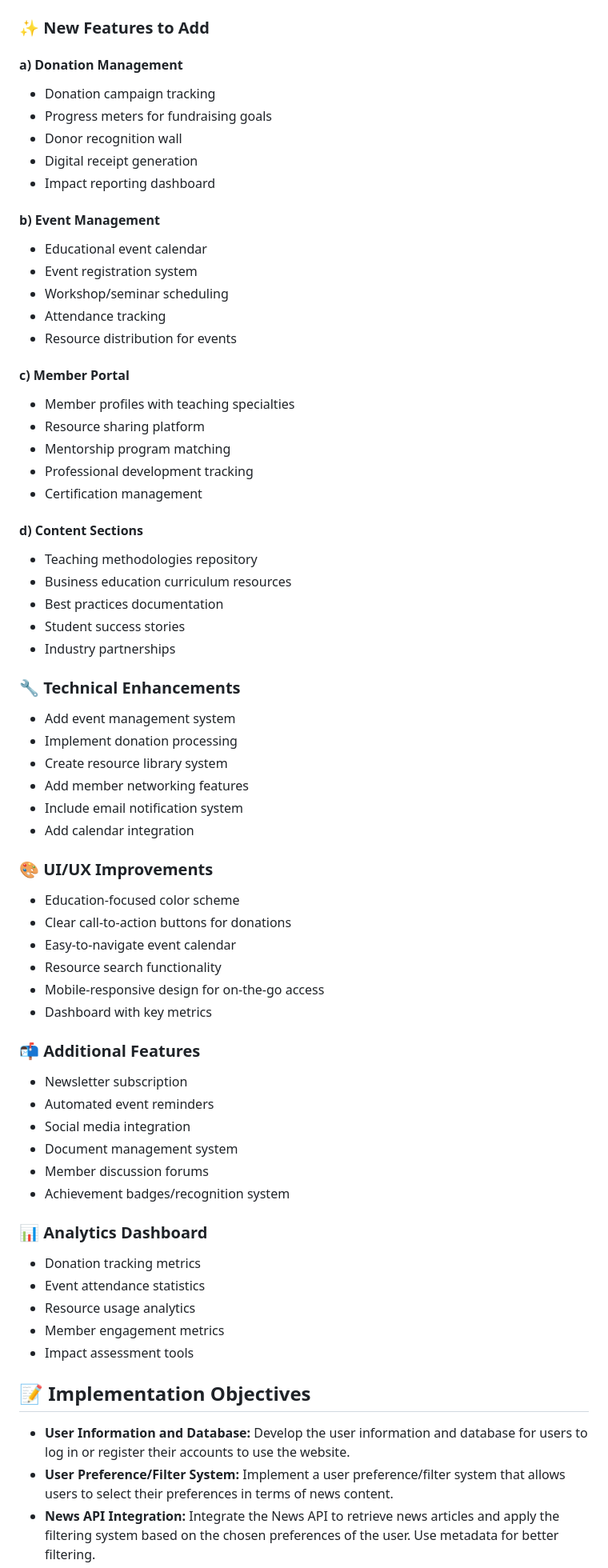
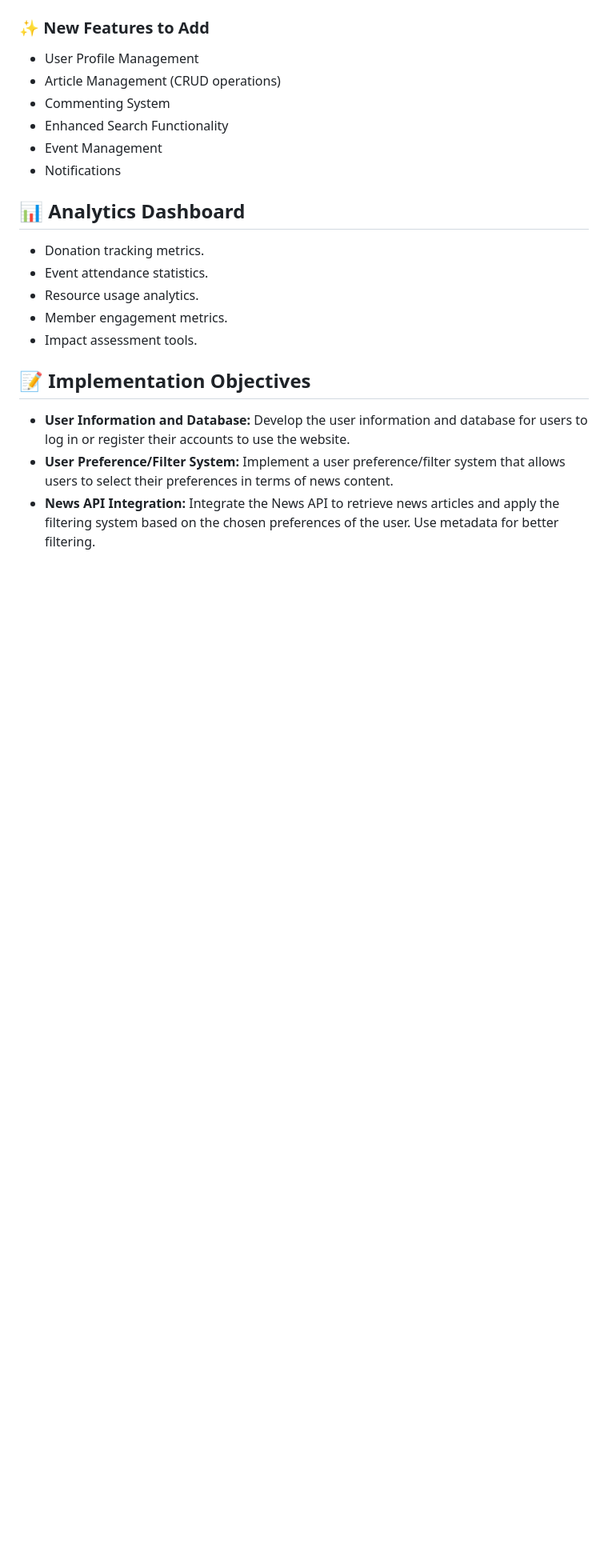
Before and after one commit to CSSKURT/News4You-NewsAggregator, a Markdown page: README.md, the part around one of its changes. Shown at 80% size. GitHub-like rendering; blank space fills up the shorter version.

```diff
--- a/README.md
+++ b/README.md
@@ -61,64 +152,19 @@ Replace general news with education and nonprofit-focused content sections:
 - Volunteer Opportunities
 
 ### ✨ New Features to Add
-#### a) Donation Management
-- Donation campaign tracking
-- Progress meters for fundraising goals
-- Donor recognition wall
-- Digital receipt generation
-- Impact reporting dashboard
+- User Profile Management
+- Article Management (CRUD operations)
+- Commenting System
+- Enhanced Search Functionality
+- Event Management
+- Notifications
 
-#### b) Event Management
-- Educational event calendar
-- Event registration system
-- Workshop/seminar scheduling
-- Attendance tracking
-- Resource distribution for events
-
-#### c) Member Portal
-- Member profiles with teaching specialties
-- Resource sharing platform
-- Mentorship program matching
-- Professional development tracking
-- Certification management
-
-#### d) Content Sections
-- Teaching methodologies repository
-- Business education curriculum resources
-- Best practices documentation
-- Student success stories
-- Industry partnerships
-
-### 🔧 Technical Enhancements
-- Add event management system
-- Implement donation processing
-- Create resource library system
-- Add member networking features
-- Include email notification system
-- Add calendar integration
-
-### 🎨 UI/UX Improvements
-- Education-focused color scheme
-- Clear call-to-action buttons for donations
-- Easy-to-navigate event calendar
-- Resource search functionality
-- Mobile-responsive design for on-the-go access
-- Dashboard with key metrics
-
-### 📬 Additional Features
-- Newsletter subscription
-- Automated event reminders
-- Social media integration
-- Document management system
-- Member discussion forums
-- Achievement badges/recognition system
-
-### 📊 Analytics Dashboard
-- Donation tracking metrics
-- Event attendance statistics
-- Resource usage analytics
-- Member engagement metrics
-- Impact assessment tools
+## 📊 Analytics Dashboard
+- Donation tracking metrics.
+- Event attendance statistics.
+- Resource usage analytics.
+- Member engagement metrics.
+- Impact assessment tools.
 
 ## 📝 Implementation Objectives
 - **User Information and Database:** Develop the user information and database for users to log in or register their accounts to use the website.
```
Also changed, not shown: other parts of README.md (+116 -28 lines).
